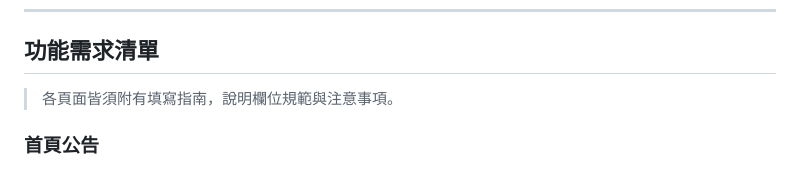
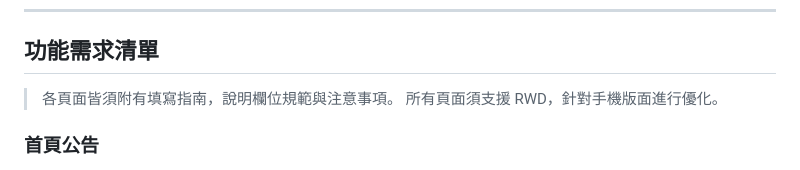
Before and after one commit to kensheu/my-demo-sites, a Markdown page: README.md, the part around the change. Drawn GitHub-style.

Commit message:
補充所有頁面須支援 RWD

```diff
--- a/README.md
+++ b/README.md
@@ -18,6 +18,7 @@ https://kensheu.github.io/my-demo-sites/
 ## 功能需求清單
 
 > 各頁面皆須附有填寫指南，說明欄位規範與注意事項。
+> 所有頁面須支援 RWD，針對手機版面進行優化。
 
 ### 首頁公告
 
```
